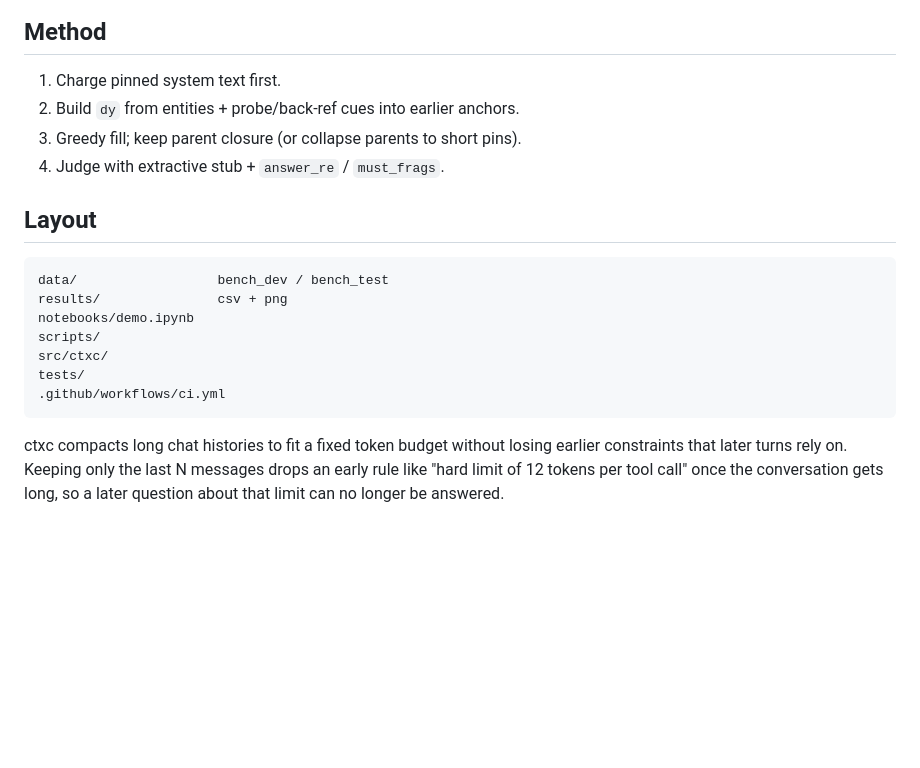
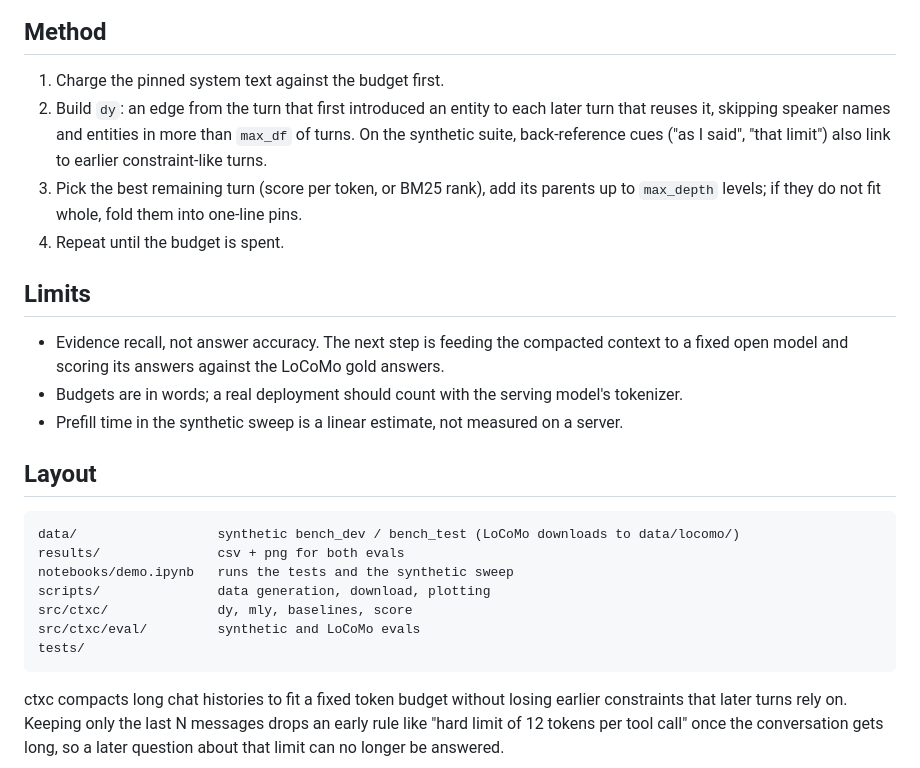
Before and after one commit to Viraj-rana/ctx-compact, a Markdown page: README.md, the part around one of its changes. Rendered like a GitHub page; blank space fills up the shorter version.

````diff
--- a/README.md
+++ b/README.md
@@ -41,21 +58,27 @@ Generated from `scripts/export_and_plot.py` → [`results/bench_test_sweep.csv`]
 
 ## Method
 
-1. Charge pinned system text first.
-2. Build `dy` from entities + probe/back-ref cues into earlier anchors.
-3. Greedy fill; keep parent closure (or collapse parents to short pins).
-4. Judge with extractive stub + `answer_re` / `must_frags`.
+1. Charge the pinned system text against the budget first.
+2. Build `dy`: an edge from the turn that first introduced an entity to each later turn that reuses it, skipping speaker names and entities in more than `max_df` of turns. On the synthetic suite, back-reference cues ("as I said", "that limit") also link to earlier constraint-like turns.
+3. Pick the best remaining turn (score per token, or BM25 rank), add its parents up to `max_depth` levels; if they do not fit whole, fold them into one-line pins.
+4. Repeat until the budget is spent.
+
+## Limits
+
+- Evidence recall, not answer accuracy. The next step is feeding the compacted context to a fixed open model and scoring its answers against the LoCoMo gold answers.
+- Budgets are in words; a real deployment should count with the serving model's tokenizer.
+- Prefill time in the synthetic sweep is a linear estimate, not measured on a server.
 
 ## Layout
 
 ```
-data/                  bench_dev / bench_test
-results/               csv + png
-notebooks/demo.ipynb
-scripts/
-src/ctxc/
+data/                  synthetic bench_dev / bench_test (LoCoMo downloads to data/locomo/)
+results/               csv + png for both evals
+notebooks/demo.ipynb   runs the tests and the synthetic sweep
+scripts/               data generation, download, plotting
+src/ctxc/              dy, mly, baselines, score
+src/ctxc/eval/         synthetic and LoCoMo evals
 tests/
-.github/workflows/ci.yml
 ```
 ctxc compacts long chat histories to fit a fixed token budget without losing earlier constraints that later turns rely on. Keeping only the last N messages drops an early rule like "hard limit of 12 tokens per tool call" once the conversation gets long, so a later question about that limit can no longer be answered.
 
````
Also changed, not shown: other parts of README.md (+35 -18 lines), results/locomo.png (added), 10 other files.
